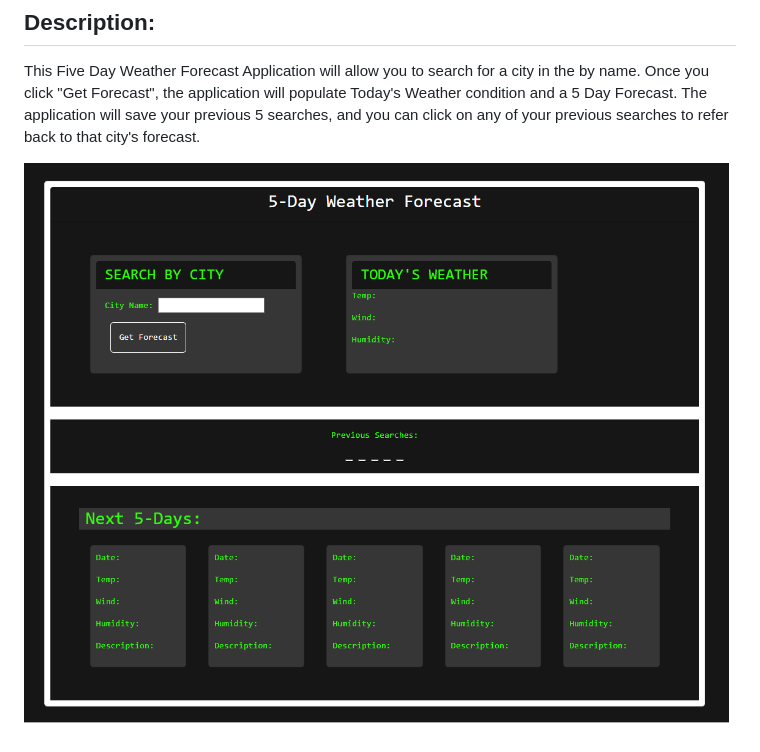
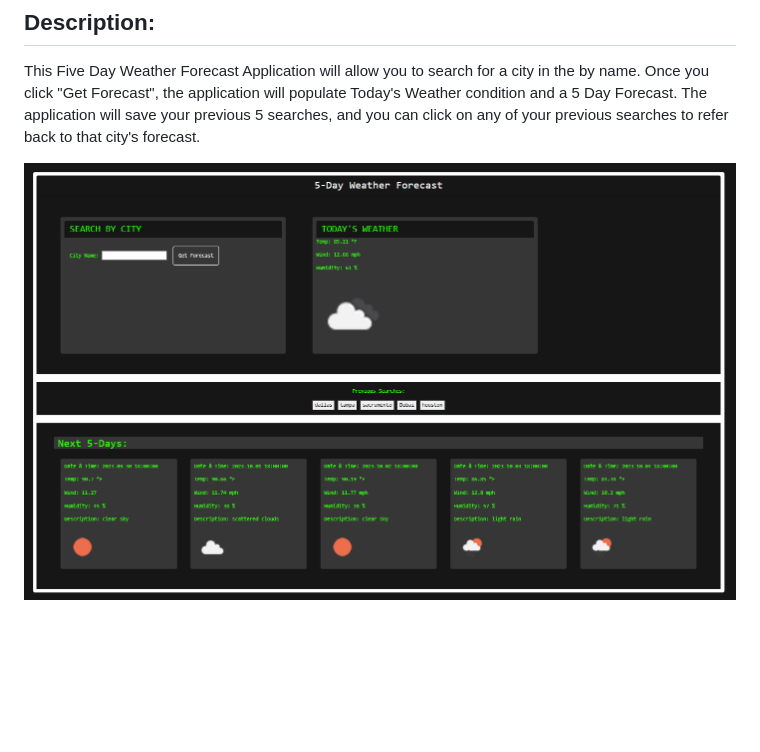
Before and after one commit to EMK2473/weather-forecast, a Markdown page: README.md, the part around the change. Drawn GitHub-style; pictures changed too: assets/images/SS.png (deleted), assets/images/ScreenShot.png (added); blank space fills up the shorter version.

Commit message:
updated readme and screenshot file

```diff
--- a/README.md
+++ b/README.md
@@ -5,4 +5,4 @@ This  Five Day Weather Forecast Application will allow you to search for a city
 Once you click "Get Forecast", the application will populate Today's Weather condition and a 5 Day Forecast.
 The application will save your previous 5 searches, and you can click on any of your previous searches to refer back to that city's forecast.
 
-![Screenshot of Application](./assets/images/SS.png)
+![Five Day Weather Forecast Website](./assets/images/ScreenShot.png)
```
